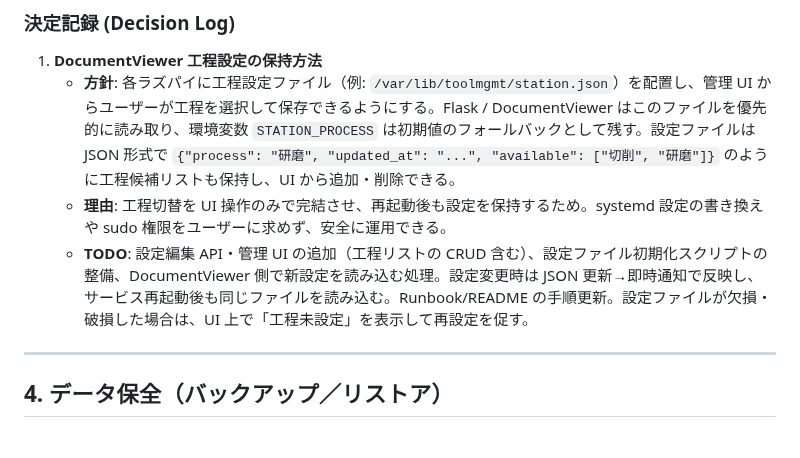
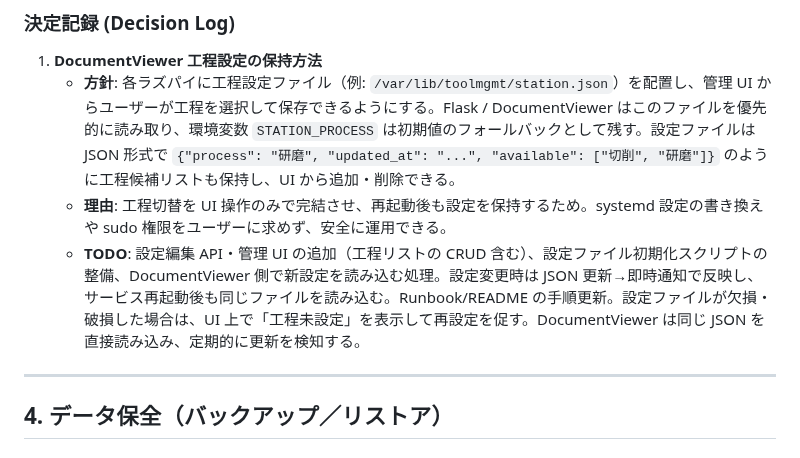
Before and after one commit to denkoushi/tool-management-system02, a Markdown page: RUNBOOK.md, the part around the change. GitHub-like rendering.

Commit message:
Clarify DocumentViewer station config handling

```diff
--- a/RUNBOOK.md
+++ b/RUNBOOK.md
@@ -332,7 +332,7 @@ USB メモリ経由で生産計画と標準工数の CSV を配布し、左上
 1. **DocumentViewer 工程設定の保持方法**
    - **方針**: 各ラズパイに工程設定ファイル（例: `/var/lib/toolmgmt/station.json`）を配置し、管理 UI からユーザーが工程を選択して保存できるようにする。Flask / DocumentViewer はこのファイルを優先的に読み取り、環境変数 `STATION_PROCESS` は初期値のフォールバックとして残す。設定ファイルは JSON 形式で `{"process": "研磨", "updated_at": "...", "available": ["切削", "研磨"]}` のように工程候補リストも保持し、UI から追加・削除できる。
    - **理由**: 工程切替を UI 操作のみで完結させ、再起動後も設定を保持するため。systemd 設定の書き換えや sudo 権限をユーザーに求めず、安全に運用できる。
-   - **TODO**: 設定編集 API・管理 UI の追加（工程リストの CRUD 含む）、設定ファイル初期化スクリプトの整備、DocumentViewer 側で新設定を読み込む処理。設定変更時は JSON 更新→即時通知で反映し、サービス再起動後も同じファイルを読み込む。Runbook/README の手順更新。設定ファイルが欠損・破損した場合は、UI 上で「工程未設定」を表示して再設定を促す。
+   - **TODO**: 設定編集 API・管理 UI の追加（工程リストの CRUD 含む）、設定ファイル初期化スクリプトの整備、DocumentViewer 側で新設定を読み込む処理。設定変更時は JSON 更新→即時通知で反映し、サービス再起動後も同じファイルを読み込む。Runbook/README の手順更新。設定ファイルが欠損・破損した場合は、UI 上で「工程未設定」を表示して再設定を促す。DocumentViewer は同じ JSON を直接読み込み、定期的に更新を検知する。
 
 ---
 
```
